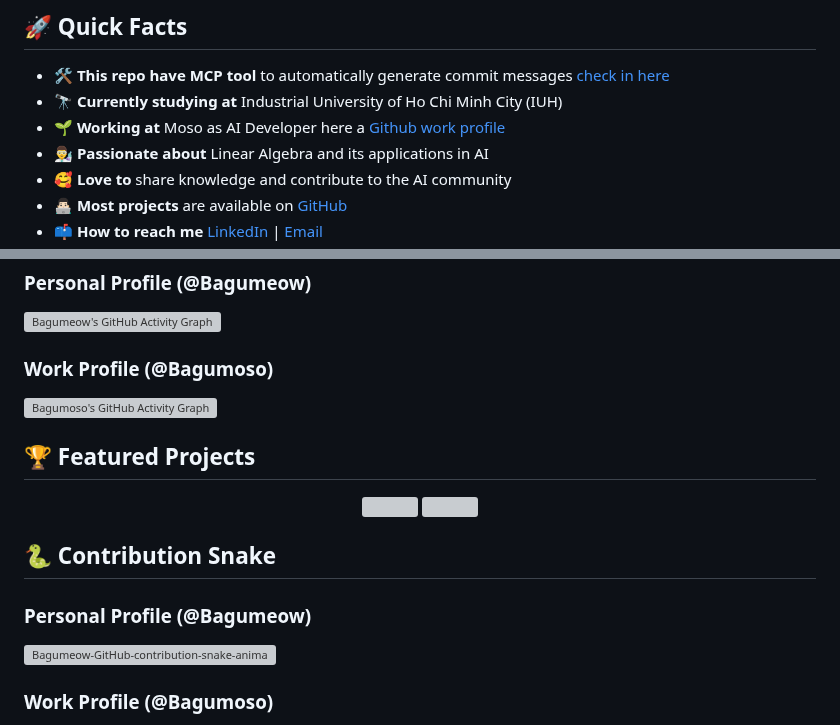
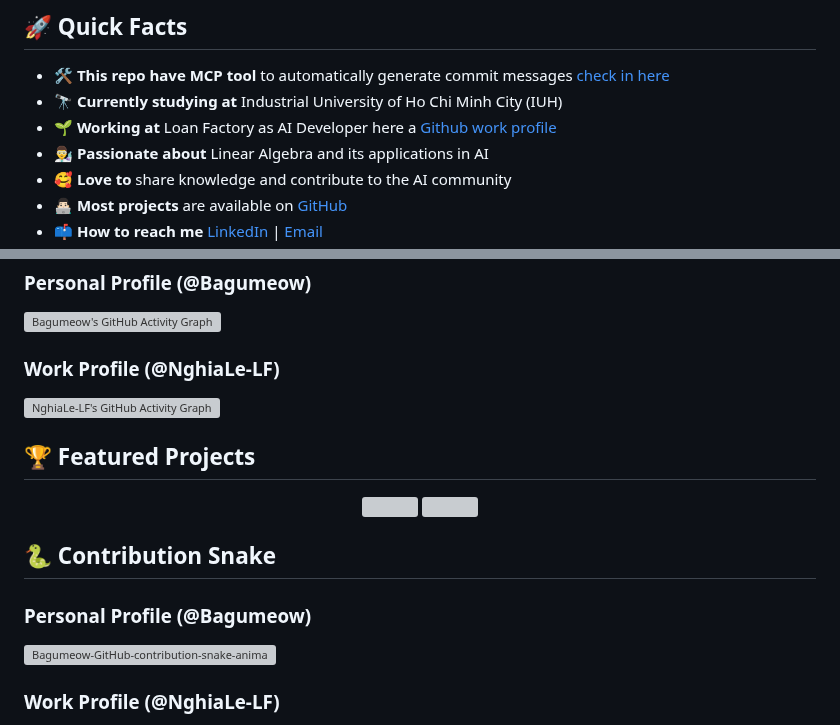
Before and after one commit to Bagumeow/Bagumeow, a Markdown page: README.MD, 2 parts joined by grey strips. Drawn GitHub-style; grey boxes are pictures that could not be loaded.

```diff
--- a/README.MD
+++ b/README.MD
@@ -35,7 +35,7 @@ me.say_hi()
 
 - 🛠️ **This repo have MCP tool** to automatically generate commit messages [check in here](mcp/mcp_server.py)
 - 🔭 **Currently studying at** Industrial University of Ho Chi Minh City (IUH)
-- 🌱 **Working at** Moso as AI Developer here a [Github work profile](https://github.com/bagumoso)
+- 🌱 **Working at** Loan Factory as AI Developer here a [Github work profile](https://github.com/NghiaLe-LF)
 - 👨‍🔬 **Passionate about** Linear Algebra and its applications in AI
 - 🥰 **Love to** share knowledge and contribute to the AI community
 - 👨🏻‍💻 **Most projects** are available on [GitHub](https://github.com/Bagumeow?tab=repositories)
@@ -69,8 +69,8 @@ me.say_hi()
 ### Personal Profile (@Bagumeow)
 ![Bagumeow's GitHub Activity Graph](https://github-readme-activity-graph.vercel.app/graph?username=bagumeow&theme=tokyo-night&hide_border=true&bg_color=0d1117&color=7c3aed&line=06b6d4&point=f0f6fc)
 
-### Work Profile (@Bagumoso)
-![Bagumoso's GitHub Activity Graph](https://github-readme-activity-graph.vercel.app/graph?username=bagumoso&theme=tokyo-night&hide_border=true&bg_color=0d1117&color=7c3aed&line=06b6d4&point=f0f6fc)
+### Work Profile (@NghiaLe-LF)
+![NghiaLe-LF's GitHub Activity Graph](https://github-readme-activity-graph.vercel.app/graph?username=NghiaLe-LF&theme=tokyo-night&hide_border=true&bg_color=0d1117&color=7c3aed&line=06b6d4&point=f0f6fc)
 
 ## 🏆 Featured Projects
 
@@ -93,5 +93,5 @@ me.say_hi()
   <img alt="Bagumeow-GitHub-contribution-snake-animation" src="https://raw.githubusercontent.com/Bagumeow/Bagumeow/refs/heads/generate-contribution-snake/github-contribution-grid-snake-Bagumeow.svg" />
 </picture>
 
-### Work Profile (@Bagumoso)
+### Work Profile (@NghiaLe-LF)
 <picture>
```
Also changed, not shown: other parts of README.MD (+3 -3 lines), CLAUDE.md (added, +37 -0 lines).
